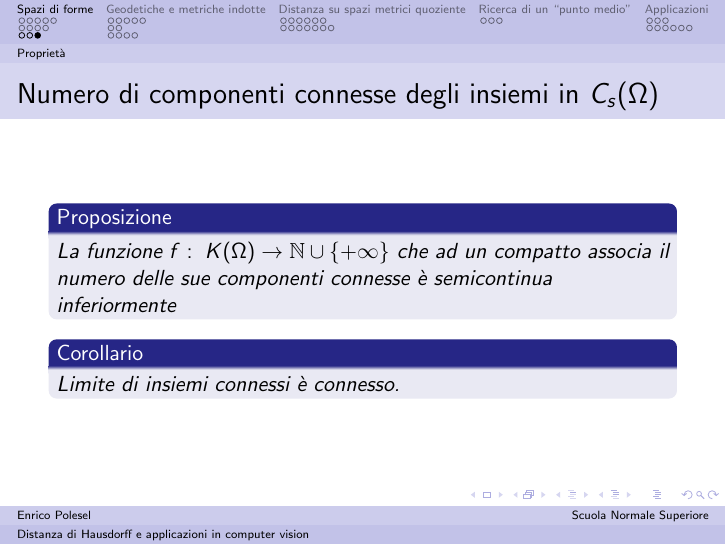
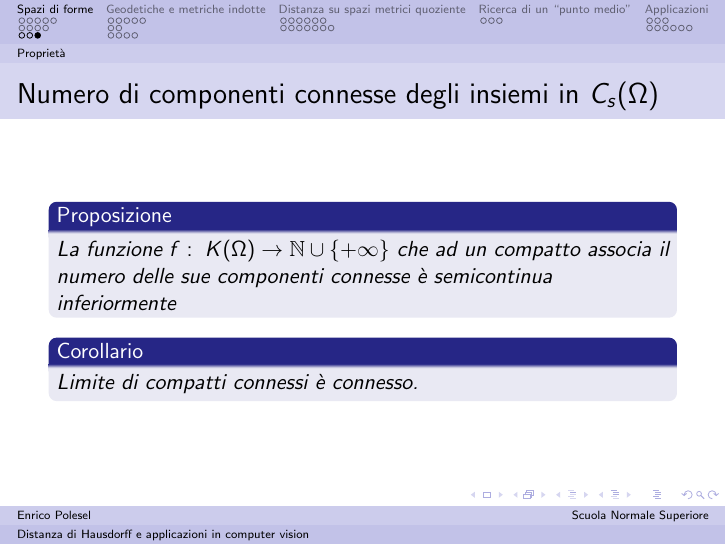
Before and after one commit to epol/colloquio3, LaTeX slides (slide.tex): page 14 of 50. Compiled offline with pdfLaTeX.

Commit message:
Correzione: limite di *compatti* connessi è connesso

```diff
--- a/slide.tex
+++ b/slide.tex
@@ -310,7 +310,7 @@ In seguito dimostreremo che $d_H$ è effettivamente una distanza
     semicontinua inferiormente
   \end{mypro}
   \begin{mycor}
-    Limite di insiemi connessi è connesso.
+    Limite di compatti connessi è connesso.
   \end{mycor}
 \end{frame}
 
```
